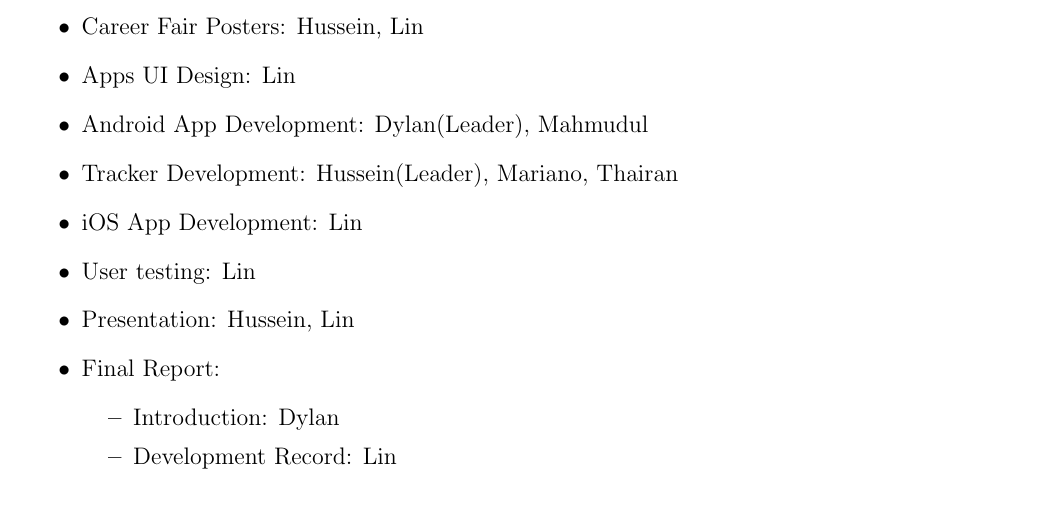
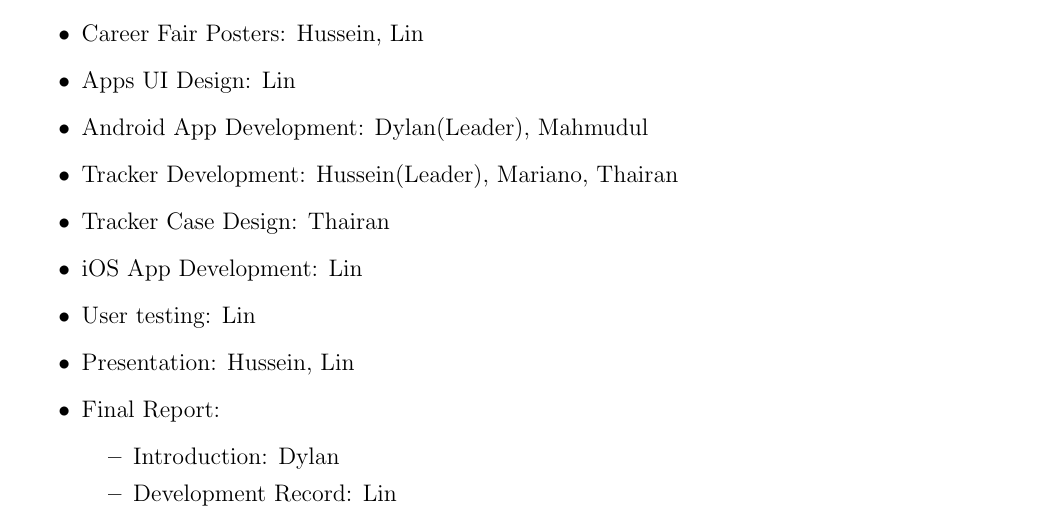
Before and after one commit to GSoft-Goldsmiths/iLost-main, a LaTeX document (final-report/latex/final_report.tex): part of page 49 of 50, cut so that both start at the same text. Compiled offline with pdfLaTeX.

Commit message:
updated tasks divided

```diff
--- a/final-report/latex/final_report.tex
+++ b/final-report/latex/final_report.tex
@@ -938,6 +938,7 @@
           \item{Apps UI Design}: Lin
           \item{Android App Development}: Dylan(Leader), Mahmudul
           \item{Tracker Development}: Hussein(Leader), Mariano, Thairan
+          \item{Tracker Case Design}: Thairan
           \item{iOS App Development}: Lin
           \item{User testing}: Lin
           \item{Presentation}: Hussein, Lin
```
Also changed, not shown: 3 other files.
